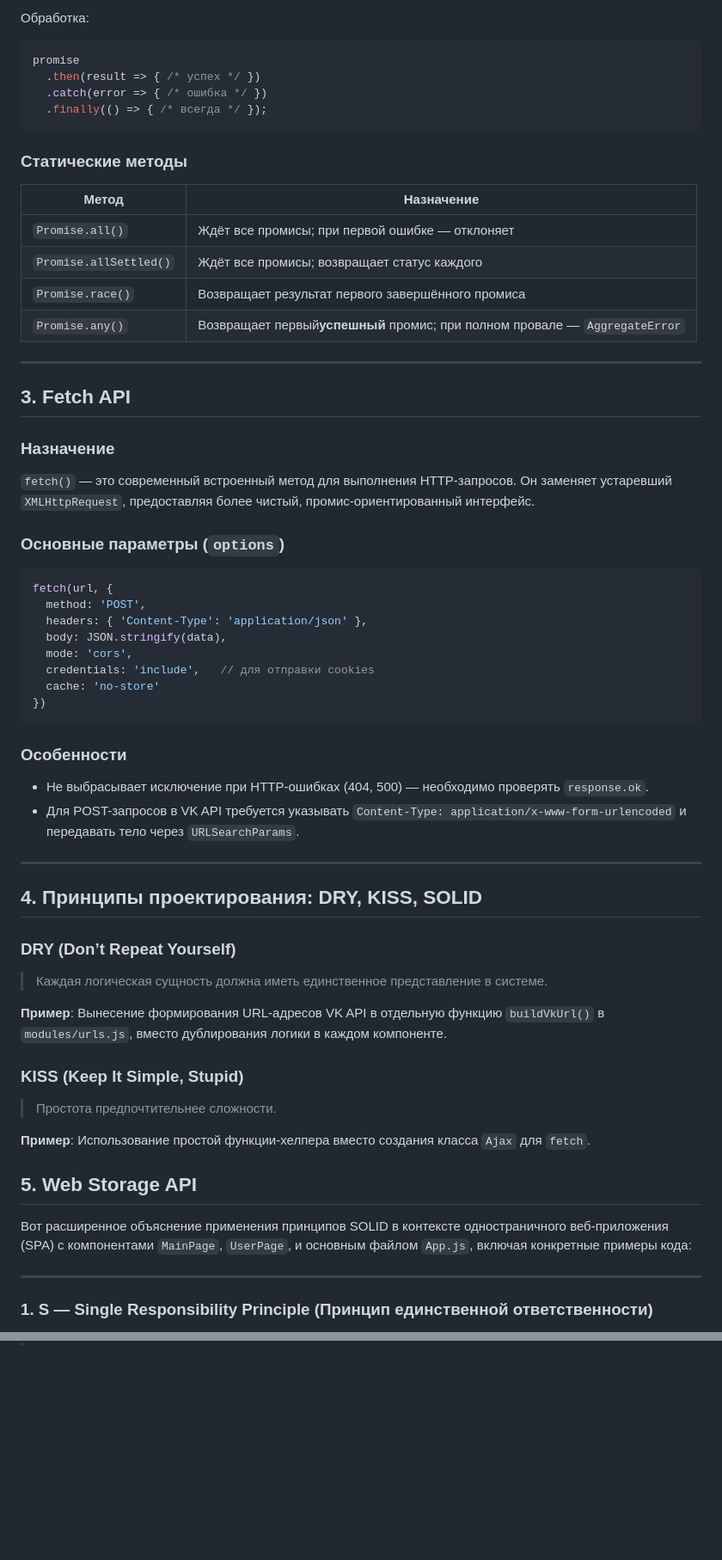
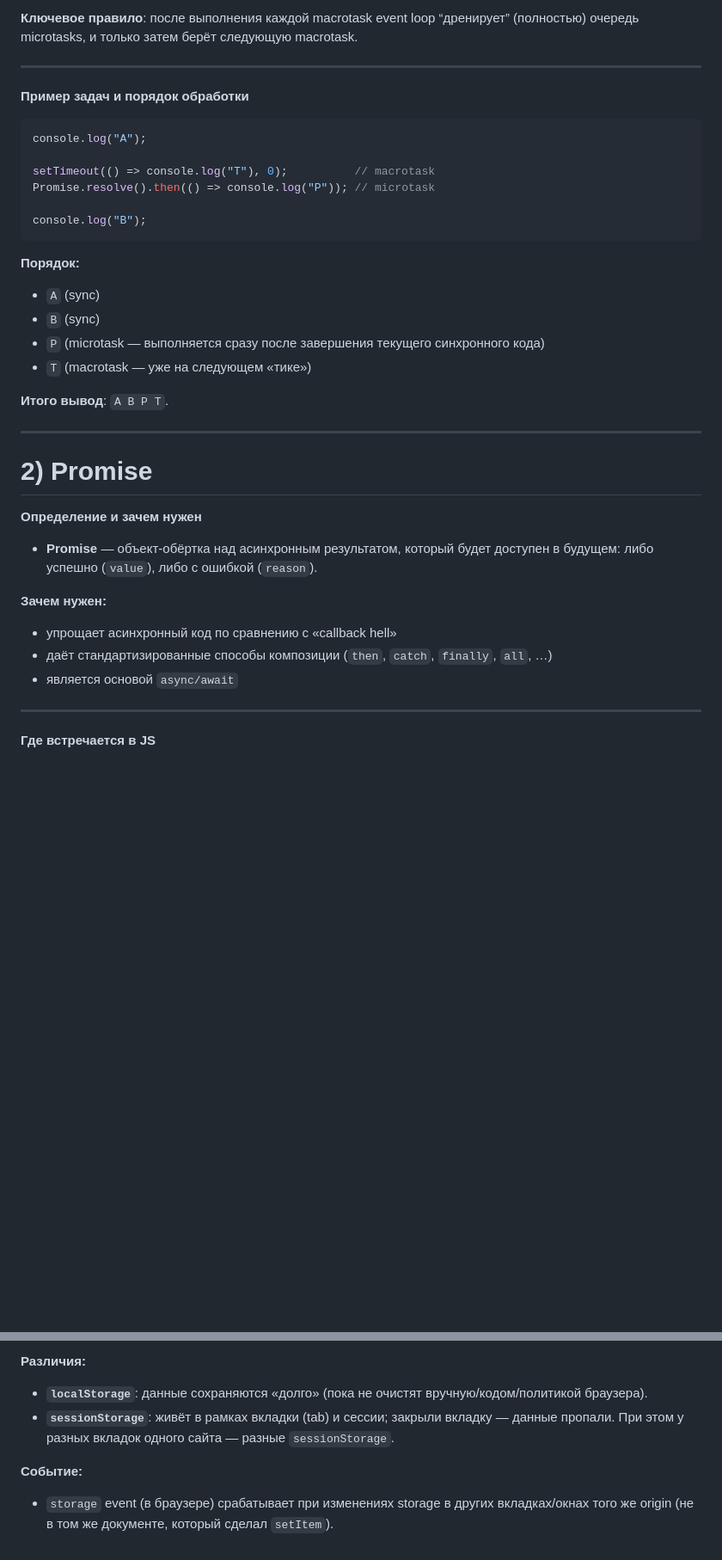
Before and after one commit to xflame0xx/VK-API2, a Markdown page: README.md, 2 parts joined by grey strips. Shown: that part at 86% size. GitHub-like rendering; blank space fills up the shorter version.

````diff
--- a/README.md
+++ b/README.md
@@ -68,70 +27,41 @@ Promise имеет три состояния:
-Обработка:
-
-```js
-promise
-  .then(result => { /* успех */ })
-  .catch(error => { /* ошибка */ })
-  .finally(() => { /* всегда */ });
-```
-
-### Статические методы
-
-| Метод               | Назначение                                                                                                               |
-| ------------------------ | ---------------------------------------------------------------------------------------------------------------------------------- |
-| `Promise.all()`        | Ждёт все промисы; при первой ошибке — отклоняет                                             |
-| `Promise.allSettled()` | Ждёт все промисы; возвращает статус каждого                                                   |
-| `Promise.race()`       | Возвращает результат первого завершённого промиса                                     |
-| `Promise.any()`        | Возвращает первый**успешный** промис; при полном провале — `AggregateError` |
+**Ключевое правило**: после выполнения каждой macrotask event loop “дренирует” (полностью) очередь microtasks, и только затем берёт следующую macrotask.
 
 ---
 
-## 3. Fetch API
-
-### Назначение
-
-`fetch()` — это современный встроенный метод для выполнения HTTP-запросов. Он заменяет устаревший `XMLHttpRequest`, предоставляя более чистый, промис-ориентированный интерфейс.
-
-### Основные параметры (`options`)
+**Пример задач и порядок обработки**
 
 ```js
-fetch(url, {
-  method: 'POST',
-  headers: { 'Content-Type': 'application/json' },
-  body: JSON.stringify(data),
-  mode: 'cors',
-  credentials: 'include',   // для отправки cookies
-  cache: 'no-store'
-})
+console.log("A");
+
+setTimeout(() => console.log("T"), 0);          // macrotask
+Promise.resolve().then(() => console.log("P")); // microtask
+
+console.log("B");
 ```
 
-### Особенности
+**Порядок:**
 
-- Не выбрасывает исключение при HTTP-ошибках (404, 500) — необходимо проверять `response.ok`.
-- Для POST-запросов в VK API требуется указывать `Content-Type: application/x-www-form-urlencoded` и передавать тело через `URLSearchParams`.
+- `A` (sync)
+- `B` (sync)
+- `P` (microtask — выполняется сразу после завершения текущего синхронного кода)
+- `T` (macrotask — уже на следующем «тике»)
+
+**Итого вывод**: `A B P T`.
 
 ---
 
-## 4. Принципы проектирования: DRY, KISS, SOLID
+# 2) Promise
 
-### DRY (Don’t Repeat Yourself)
+**Определение и зачем нужен**
 
-> Каждая логическая сущность должна иметь единственное представление в системе.
+- **Promise** — объект-обёртка над асинхронным результатом, который будет доступен в будущем: либо успешно (`value`), либо с ошибкой (`reason`).
 
-**Пример**:
-Вынесение формирования URL-адресов VK API в отдельную функцию `buildVkUrl()` в `modules/urls.js`, вместо дублирования логики в каждом компоненте.
-
-### KISS (Keep It Simple, Stupid)
-
-> Простота предпочтительнее сложности.
-
-**Пример**:
-Использование простой функции-хелпера вместо создания класса `Ajax` для `fetch`.
-
-## 5. Web Storage API
-
-Вот расширенное объяснение применения принципов SOLID в контексте одностраничного веб-приложения (SPA) с компонентами `MainPage`, `UserPage`, и основным файлом `App.js`, включая конкретные примеры кода:
+**Зачем нужен:**
+- упрощает асинхронный код по сравнению с «callback hell»
+- даёт стандартизированные способы композиции (`then`, `catch`, `finally`, `all`, …)
+- является основой `async/await`
 
 ---
 
-### **1. S — Single Responsibility Principle (Принцип единственной ответственности)**
+**Где встречается в JS**
 
@@ -314,0 +243,8 @@ Web Storage предоставляет два механизма клиентс
+**Различия:**
+
+- **`localStorage`**: данные сохраняются «долго» (пока не очистят вручную/кодом/политикой браузера).
+- **`sessionStorage`**: живёт в рамках вкладки (tab) и сессии; закрыли вкладку — данные пропали. При этом у разных вкладок одного сайта — разные `sessionStorage`.
+
+**Событие:**
+
+- `storage` event (в браузере) срабатывает при изменениях storage в других вкладках/окнах того же origin (не в том же документе, который сделал `setItem`).
````
Also changed, not shown: other parts of README.md (+163 -206 lines).
